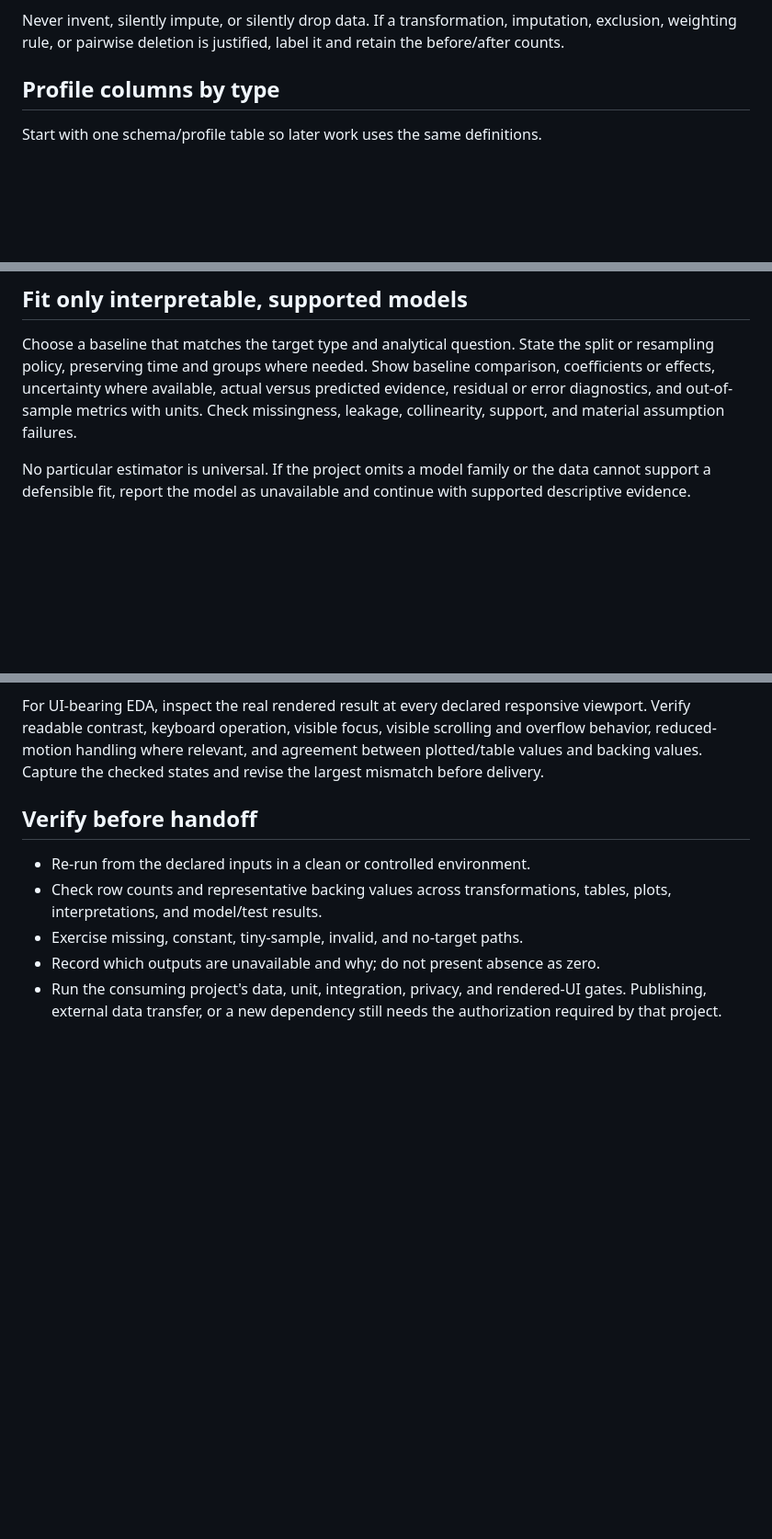
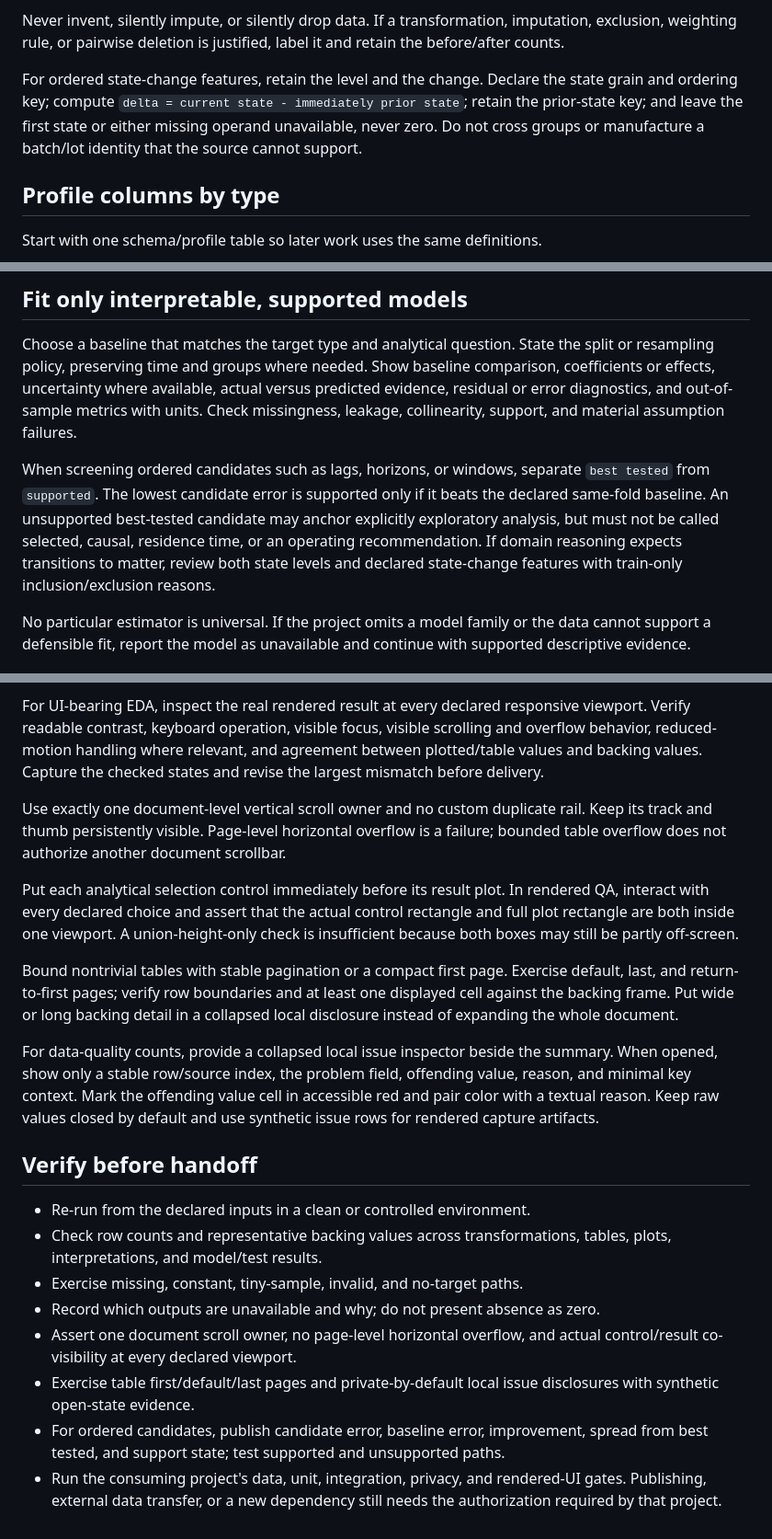
Before and after one commit to wabbazzar/shipyard, a Markdown page: skills/eda/SKILL.md, 3 parts joined by grey strips. Shown at 92% size. Rendered like a GitHub page; blank space fills up the shorter version.

Commit message:
fix: harden reusable EDA evidence checks

```diff
--- a/skills/eda/SKILL.md
+++ b/skills/eda/SKILL.md
@@ -47,6 +51,12 @@ verification.
 Never invent, silently impute, or silently drop data. If a transformation,
 imputation, exclusion, weighting rule, or pairwise deletion is justified,
 label it and retain the before/after counts.
+
+For ordered state-change features, retain the level and the change. Declare the
+state grain and ordering key; compute `delta = current state - immediately
+prior state`; retain the prior-state key; and leave the first state or either
+missing operand unavailable, never zero. Do not cross groups or manufacture a
+batch/lot identity that the source cannot support.
 
 ## Profile columns by type
 
@@ -102,6 +118,14 @@ baseline comparison, coefficients or effects, uncertainty where available,
 actual versus predicted evidence, residual or error diagnostics, and
 out-of-sample metrics with units. Check missingness, leakage, collinearity,
 support, and material assumption failures.
+
+When screening ordered candidates such as lags, horizons, or windows, separate
+`best tested` from `supported`. The lowest candidate error is supported only if
+it beats the declared same-fold baseline. An unsupported best-tested candidate
+may anchor explicitly exploratory analysis, but must not be called selected,
+causal, residence time, or an operating recommendation. If domain reasoning
+expects transitions to matter, review both state levels and declared
+state-change features with train-only inclusion/exclusion reasons.
 
 No particular estimator is universal. If the project omits a model family or
 the data cannot support a defensible fit, report the model as unavailable and
@@ -131,6 +155,28 @@ focus, visible scrolling and overflow behavior, reduced-motion handling where
 relevant, and agreement between plotted/table values and backing values.
 Capture the checked states and revise the largest mismatch before delivery.
 
+Use exactly one document-level vertical scroll owner and no custom duplicate
+rail. Keep its track and thumb persistently visible. Page-level horizontal
+overflow is a failure; bounded table overflow does not authorize another
+document scrollbar.
+
+Put each analytical selection control immediately before its result plot. In
+rendered QA, interact with every declared choice and assert that the actual
+control rectangle and full plot rectangle are both inside one viewport. A
+union-height-only check is insufficient because both boxes may still be partly
+off-screen.
+
+Bound nontrivial tables with stable pagination or a compact first page. Exercise
+default, last, and return-to-first pages; verify row boundaries and at least one
+displayed cell against the backing frame. Put wide or long backing detail in a
+collapsed local disclosure instead of expanding the whole document.
+
+For data-quality counts, provide a collapsed local issue inspector beside the
+summary. When opened, show only a stable row/source index, the problem field,
+offending value, reason, and minimal key context. Mark the offending value cell
+in accessible red and pair color with a textual reason. Keep raw values closed
+by default and use synthetic issue rows for rendered capture artifacts.
+
 ## Verify before handoff
 
 - Re-run from the declared inputs in a clean or controlled environment.
@@ -138,6 +184,13 @@ Capture the checked states and revise the largest mismatch before delivery.
   tables, plots, interpretations, and model/test results.
 - Exercise missing, constant, tiny-sample, invalid, and no-target paths.
 - Record which outputs are unavailable and why; do not present absence as zero.
+- Assert one document scroll owner, no page-level horizontal overflow, and
+  actual control/result co-visibility at every declared viewport.
+- Exercise table first/default/last pages and private-by-default local issue
+  disclosures with synthetic open-state evidence.
+- For ordered candidates, publish candidate error, baseline error, improvement,
+  spread from best tested, and support state; test supported and unsupported
+  paths.
 - Run the consuming project's data, unit, integration, privacy, and rendered-UI
   gates. Publishing, external data transfer, or a new dependency still needs
   the authorization required by that project.
```
Also changed, not shown: other parts of skills/eda/SKILL.md (+10 -0 lines), 1 other file.
